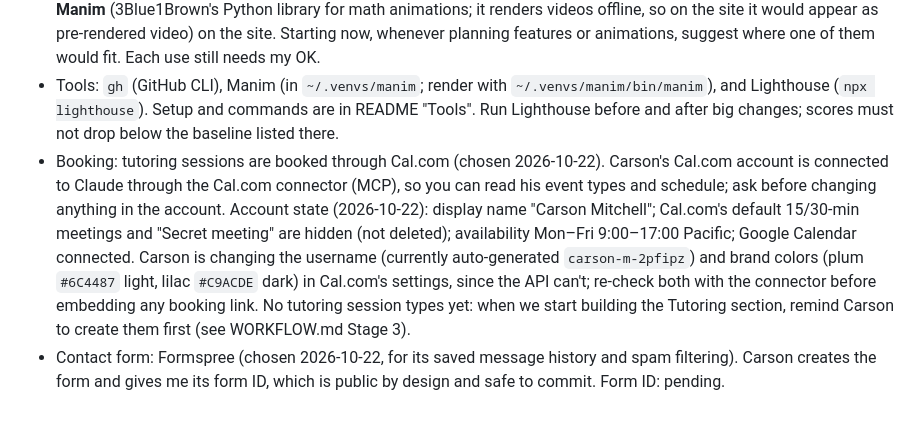
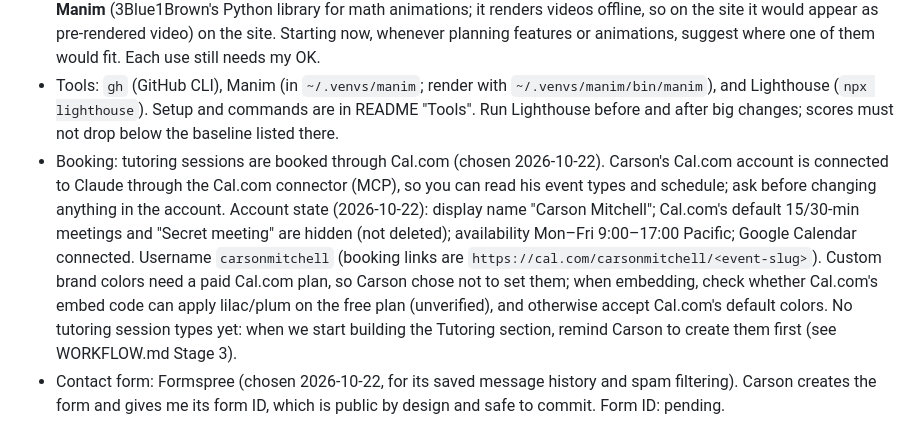
Before and after one commit to carsonmit/carsonmit.github.io, a Markdown page: CLAUDE.md, the part around the change. Drawn GitHub-style.

```diff
--- a/CLAUDE.md
+++ b/CLAUDE.md
@@ -8,7 +8,7 @@
 - Current sections: hero, about, connect/social, footer, with animation effects. The planned redesign (section order, centerpiece) is in `DESIGN.md`.
 - I want to use **Three.js** (a JavaScript library for 3D graphics in the browser; loads from a CDN, so no build step) and **Manim** (3Blue1Brown's Python library for math animations; it renders videos offline, so on the site it would appear as pre-rendered video) on the site. Starting now, whenever planning features or animations, suggest where one of them would fit. Each use still needs my OK.
 - Tools: `gh` (GitHub CLI), Manim (in `~/.venvs/manim`; render with `~/.venvs/manim/bin/manim`), and Lighthouse (`npx lighthouse`). Setup and commands are in README "Tools". Run Lighthouse before and after big changes; scores must not drop below the baseline listed there.
-- Booking: tutoring sessions are booked through Cal.com (chosen 2026-10-22). Carson's Cal.com account is connected to Claude through the Cal.com connector (MCP), so you can read his event types and schedule; ask before changing anything in the account. Account state (2026-10-22): display name "Carson Mitchell"; Cal.com's default 15/30-min meetings and "Secret meeting" are hidden (not deleted); availability Mon–Fri 9:00–17:00 Pacific; Google Calendar connected. Carson is changing the username (currently auto-generated `carson-m-2pfipz`) and brand colors (plum `#6C4487` light, lilac `#C9ACDE` dark) in Cal.com's settings, since the API can't; re-check both with the connector before embedding any booking link. No tutoring session types yet: when we start building the Tutoring section, remind Carson to create them first (see WORKFLOW.md Stage 3).
+- Booking: tutoring sessions are booked through Cal.com (chosen 2026-10-22). Carson's Cal.com account is connected to Claude through the Cal.com connector (MCP), so you can read his event types and schedule; ask before changing anything in the account. Account state (2026-10-22): display name "Carson Mitchell"; Cal.com's default 15/30-min meetings and "Secret meeting" are hidden (not deleted); availability Mon–Fri 9:00–17:00 Pacific; Google Calendar connected. Username `carsonmitchell` (booking links are `https://cal.com/carsonmitchell/<event-slug>`). Custom brand colors need a paid Cal.com plan, so Carson chose not to set them; when embedding, check whether Cal.com's embed code can apply lilac/plum on the free plan (unverified), and otherwise accept Cal.com's default colors. No tutoring session types yet: when we start building the Tutoring section, remind Carson to create them first (see WORKFLOW.md Stage 3).
 - Contact form: Formspree (chosen 2026-10-22, for its saved message history and spam filtering). Carson creates the form and gives me its form ID, which is public by design and safe to commit. Form ID: pending.
 
 ## PDF pipeline
```
Also changed, not shown: WORKFLOW.md (+1 -1 lines).
